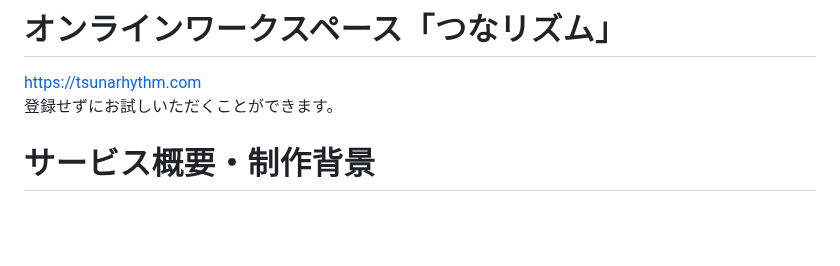
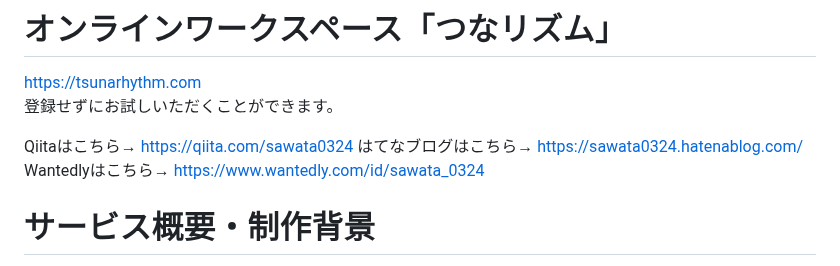
Before and after one commit to siosawa/TsunaRhythm2, a Markdown page: README.md, the part around the change. GitHub-like rendering; blank space fills up the shorter version.

```diff
--- a/README.md
+++ b/README.md
@@ -1,6 +1,11 @@
 # オンラインワークスペース「つなリズム」
 https://tsunarhythm.com <br />
 登録せずにお試しいただくことができます。
+
+Qiitaはこちら→ https://qiita.com/sawata0324
+はてなブログはこちら→ https://sawata0324.hatenablog.com/
+Wantedlyはこちら→ https://www.wantedly.com/id/sawata_0324
+
 # サービス概要・制作背景
 ◇サービス名 : オンラインワークスペース「つなリズム」
 <br />
```
